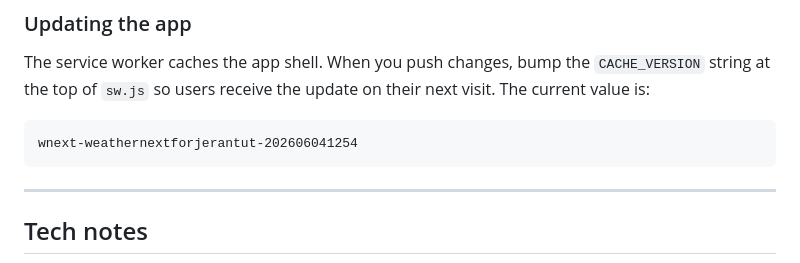
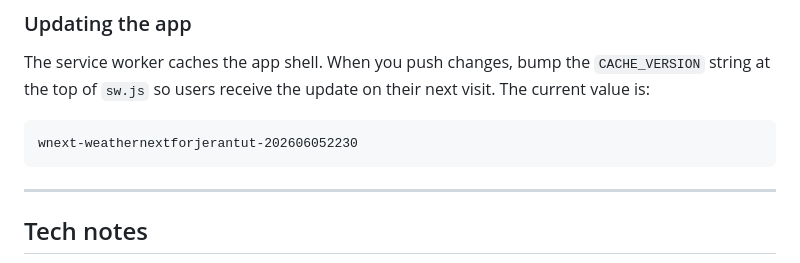
Before and after one commit to stanleywoosweeleong/weathernextforjerantut, a Markdown page: README.md, the part around the change. Drawn GitHub-style.

````diff
--- a/README.md
+++ b/README.md
@@ -147,7 +147,7 @@ The service worker caches the app shell. When you push changes, bump the
 their next visit. The current value is:
 
 ```
-wnext-weathernextforjerantut-202606041254
+wnext-weathernextforjerantut-202606052230
 ```
 
 ---
````
